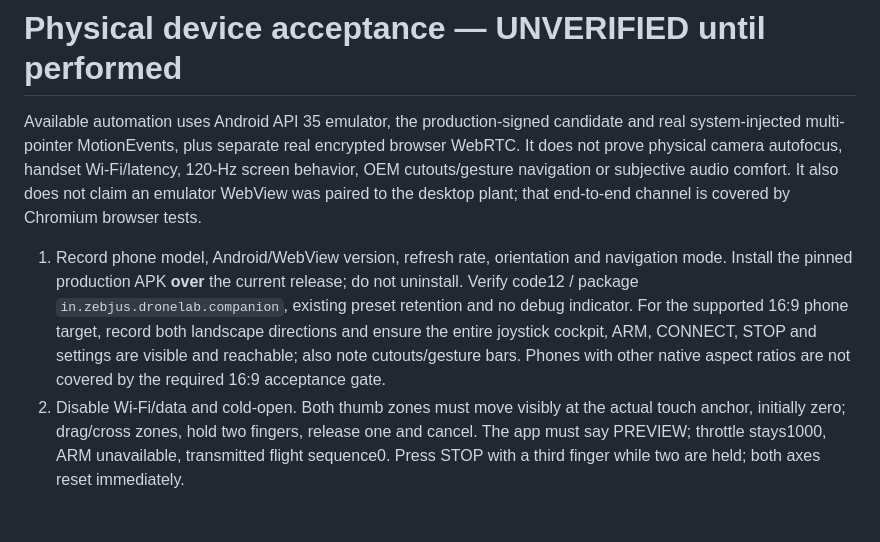
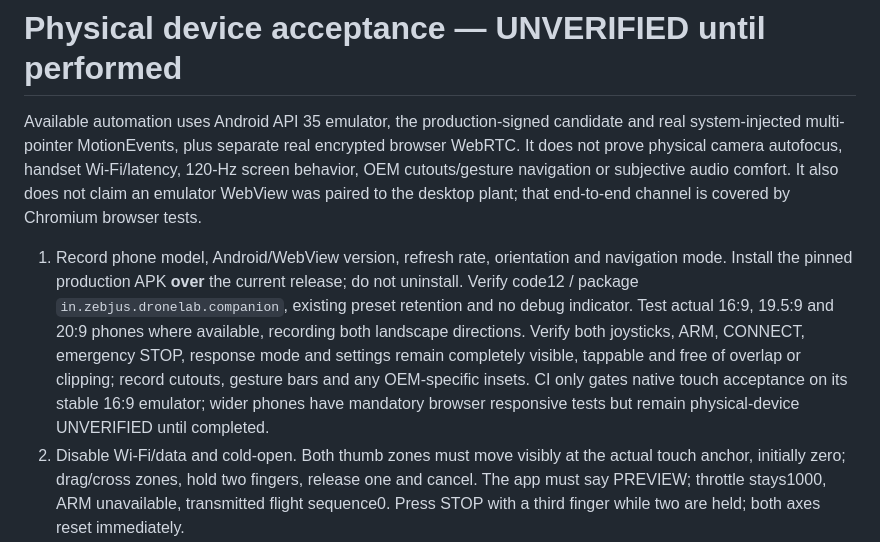
Before and after one commit to chilchiltrips-boop/dronelab, a Markdown page: docs/flight-training/DEVICE_ACCEPTANCE.md, the part around the change. Drawn GitHub-style; blank space fills up the shorter version.

Commit message:
Require physical-phone evaluation for wide 19.5:9 and 20:9 controllers

```diff
--- a/docs/flight-training/DEVICE_ACCEPTANCE.md
+++ b/docs/flight-training/DEVICE_ACCEPTANCE.md
@@ -2,7 +2,7 @@
 
 Available automation uses Android API 35 emulator, the production-signed candidate and real system-injected multi-pointer MotionEvents, plus separate real encrypted browser WebRTC. It does not prove physical camera autofocus, handset Wi-Fi/latency, 120-Hz screen behavior, OEM cutouts/gesture navigation or subjective audio comfort. It also does not claim an emulator WebView was paired to the desktop plant; that end-to-end channel is covered by Chromium browser tests.
 
-1. Record phone model, Android/WebView version, refresh rate, orientation and navigation mode. Install the pinned production APK **over** the current release; do not uninstall. Verify code12 / package `in.zebjus.dronelab.companion`, existing preset retention and no debug indicator. For the supported 16:9 phone target, record both landscape directions and ensure the entire joystick cockpit, ARM, CONNECT, STOP and settings are visible and reachable; also note cutouts/gesture bars. Phones with other native aspect ratios are not covered by the required 16:9 acceptance gate.
+1. Record phone model, Android/WebView version, refresh rate, orientation and navigation mode. Install the pinned production APK **over** the current release; do not uninstall. Verify code12 / package `in.zebjus.dronelab.companion`, existing preset retention and no debug indicator. Test actual 16:9, 19.5:9 and 20:9 phones where available, recording both landscape directions. Verify both joysticks, ARM, CONNECT, emergency STOP, response mode and settings remain completely visible, tappable and free of overlap or clipping; record cutouts, gesture bars and any OEM-specific insets. CI only gates native touch acceptance on its stable 16:9 emulator; wider phones have mandatory browser responsive tests but remain physical-device UNVERIFIED until completed.
 2. Disable Wi-Fi/data and cold-open. Both thumb zones must move visibly at the actual touch anchor, initially zero; drag/cross zones, hold two fingers, release one and cancel. The app must say PREVIEW; throttle stays1000, ARM unavailable, transmitted flight sequence0. Press STOP with a third finger while two are held; both axes reset immediately.
 3. Open published WebApp Flight Training and its top gear. In Step1 create QR without enabling the laptop camera. Scan it with the phone; test camera autofocus/torch only if supported. For two-way camera pairing, explicitly start Web Step2 and scan the real phone response QR. Compare PIN, confirm, request/grant mobile control. Repeat with the optional Internet six-digit code. Closing/reopening both settings sheets must preserve the valid channel and end camera capture.
 4. ARM at1000. Raise throttle through1100/1300/1500/1600, release and verify held receiver-applied integer on both displays. Hold left yaw/throttle and right roll/pitch together; Web knobs/axes must mirror, Web keyboard/sticks must be view-only, tuning/STOP remain usable. Reverse yaw right gives negative yaw on both. Record both screens together including ACK, actual RPM, force and constrained travel.
```
